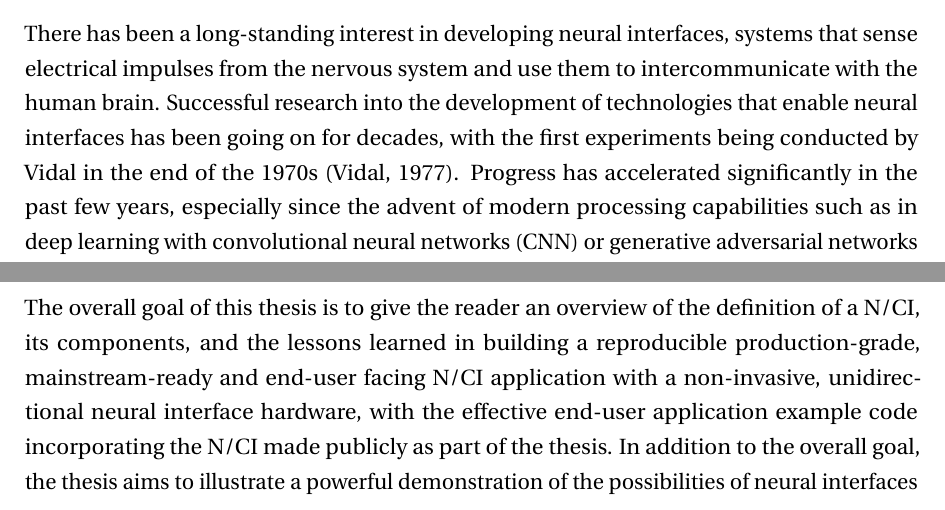
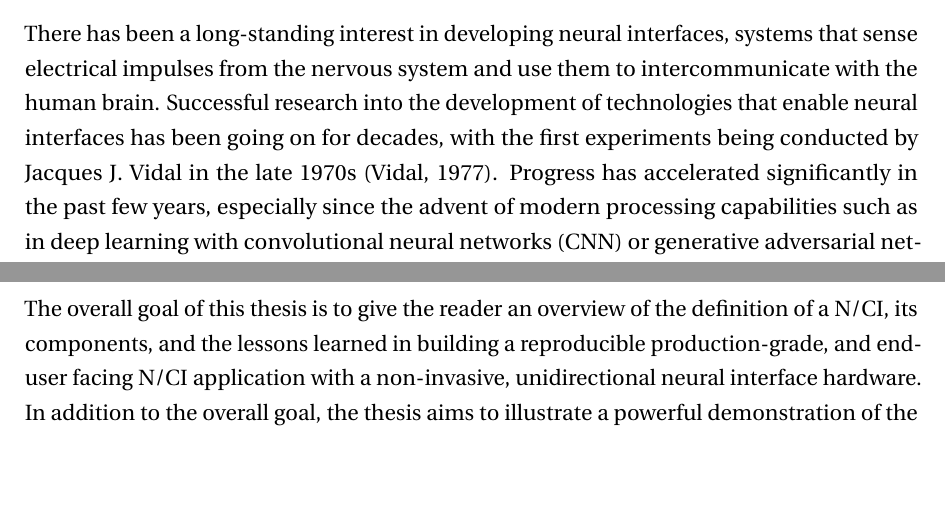
Before and after one commit to danburonline/spatial-place, a LaTeX thesis (thesis/src/thesis.tex, which reads thesis/src/Chapter1/chapter1.tex): two parts of pages 9 and 12 of 27, joined at a grey line, cut so that both start at the same text, the shorter picture padded with empty space. Compiled offline with pdfLaTeX.

Commit message:
Updates from Overleaf

```diff
--- a/thesis/src/Chapter1/chapter1.tex
+++ b/thesis/src/Chapter1/chapter1.tex
@@ -6,7 +6,7 @@ This chapter introduces the reader to the primary focus of this thesis and intro
 \section{Background}
 \label{chapter1-background}
 
-There has been a long-standing interest in developing neural interfaces, systems that sense electrical impulses from the nervous system and use them to intercommunicate with the human brain. Successful research into the development of technologies that enable neural interfaces has been going on for decades, with the first experiments being conducted by \citeauthor{vidal_real-time_1977} in the end of the 1970s \citep{vidal_real-time_1977}. Progress has accelerated significantly in the past few years, especially since the advent of modern processing capabilities such as in deep learning with convolutional neural networks (CNN) or generative adversarial networks (GAN) \citep{gonfalonieri_deep_2019}. In particular, a related discipline called brain-computer interfacing (BCI), a field focused on the direct interaction between brains and computers, has accumulated much momentum since the popularity of companies like Neuralink and Kernel.
+There has been a long-standing interest in developing neural interfaces, systems that sense electrical impulses from the nervous system and use them to intercommunicate with the human brain. Successful research into the development of technologies that enable neural interfaces has been going on for decades, with the first experiments being conducted by Jacques J. Vidal in the late 1970s \citep{vidal_real-time_1977}. Progress has accelerated significantly in the past few years, especially since the advent of modern processing capabilities such as in deep learning with convolutional neural networks (CNN) or generative adversarial networks (GAN) \citep{gonfalonieri_deep_2019}. In particular, a related discipline called brain-computer interfacing (BCI), a field focused on the direct interaction between brains and computers, has accumulated much momentum since the popularity of companies like Neuralink and Kernel.
 
 One aspect of neural interfaces is hardware tailored to the human body. Whether it is an invasive sensor, such as in electrocorticography (ECoG), a method which uses electrodes placed on the surface of the brain, or a non-invasively placed sensor on the body, such as in electroencephalography (EEG). Both methods measure electrical activities produced by neurons; however, with decreasing spatial precision, the farther the electrode is placed from the brain, the more body structures (e.g. bones) are between firing neurons and the measuring sensor. The other aspect is software that reads and interprets data of these hardware sensors. Both aspects present their own set of challenges and complexities. Nonetheless, complete and applicable neural interfaces work in practice and have been used for many years in patients with neurological disorders \citep{braingate_publications_nodate}. There are also consumer and non-clinical neural interfaces available, such as the Neurosity and OpenBCI products, which aim to democratise the use of EEG sensors by offering low-cost hardware and simple-to-use software.
 
@@ -53,7 +53,7 @@ The primary hypothesis is that a neural/cloud interface is feasible with modern
 \section{Goals and aims}
 \label{chapter1-goals-and-aims}
 
-The overall goal of this thesis is to give the reader an overview of the definition of a N/CI, its components, and the lessons learned in building a reproducible production-grade, mainstream-ready and end-user facing N/CI application with a non-invasive, unidirectional neural interface hardware, with the effective end-user application example code incorporating the N/CI made publicly as part of the thesis. In addition to the overall goal, the thesis aims to illustrate a powerful demonstration of the possibilities of neural interfaces on the World Wide Web for virtual reality (VR) or augmented reality (AR) applications running in a browser environment in order to exemplify how to extend the human-computer interaction (HCI) for future 3D applications when combined with a BCI.
+The overall goal of this thesis is to give the reader an overview of the definition of a N/CI, its components, and the lessons learned in building a reproducible production-grade, and end-user facing N/CI application with a non-invasive, unidirectional neural interface hardware. In addition to the overall goal, the thesis aims to illustrate a powerful demonstration of the possibilities of neural interfaces on the World Wide Web for virtual reality (VR) or augmented reality (AR) applications running in a browser environment in order to exemplify how to extend the human-computer interaction (HCI) for future 3D applications when combined with a BCI.
 
 \section{Objectives}
 \label{chapter1-objectives}
```
Also changed, not shown: thesis/src/References/references.bib (+9 -9 lines), thesis/src/Chapter1/chapter1.tex (2 more changed lines).
